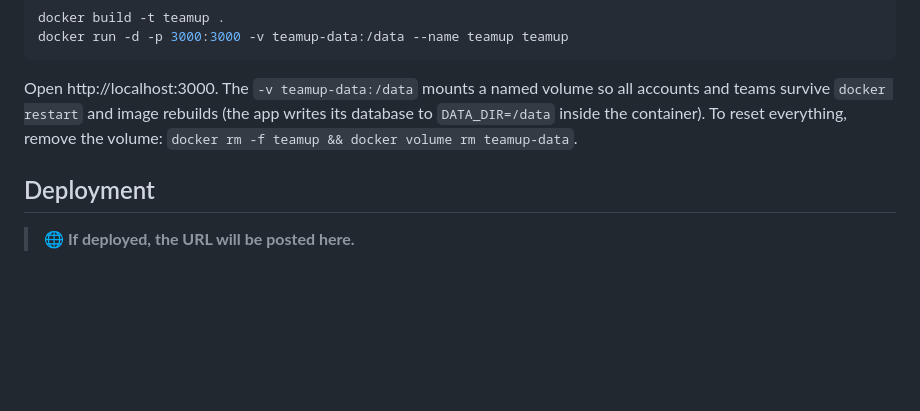
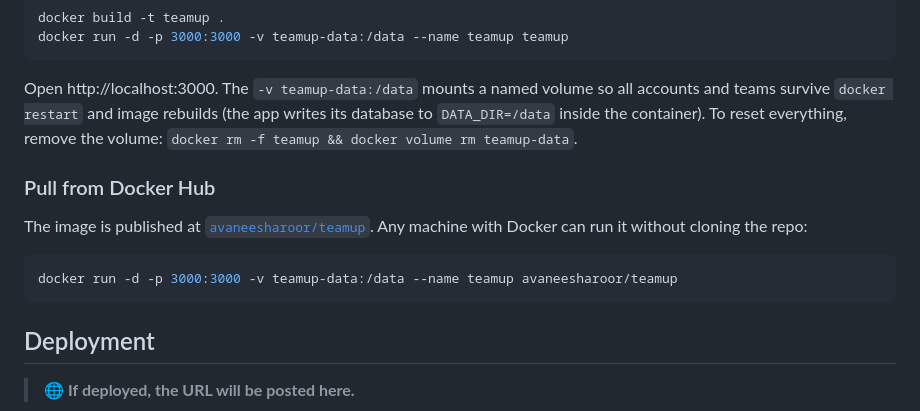
Before and after one commit to avaneesh1830/TeamUp, a Markdown page: README.md, the part around the change. GitHub-like rendering; blank space fills up the shorter version.

Commit message:
Document Docker Hub image (avaneesharoor/teamup)

````diff
--- a/README.md
+++ b/README.md
@@ -117,6 +117,15 @@ accounts and teams survive `docker restart` and image rebuilds (the app writes i
 database to `DATA_DIR=/data` inside the container). To reset everything, remove the
 volume: `docker rm -f teamup && docker volume rm teamup-data`.
 
+### Pull from Docker Hub
+
+The image is published at [`avaneesharoor/teamup`](https://hub.docker.com/r/avaneesharoor/teamup).
+Any machine with Docker can run it without cloning the repo:
+
+```bash
+docker run -d -p 3000:3000 -v teamup-data:/data --name teamup avaneesharoor/teamup
+```
+
 ## Deployment
 
 > 🌐 **If deployed, the URL will be posted here.**
````
